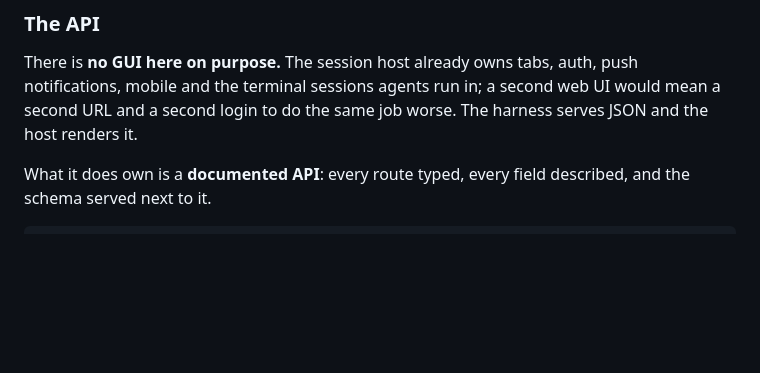
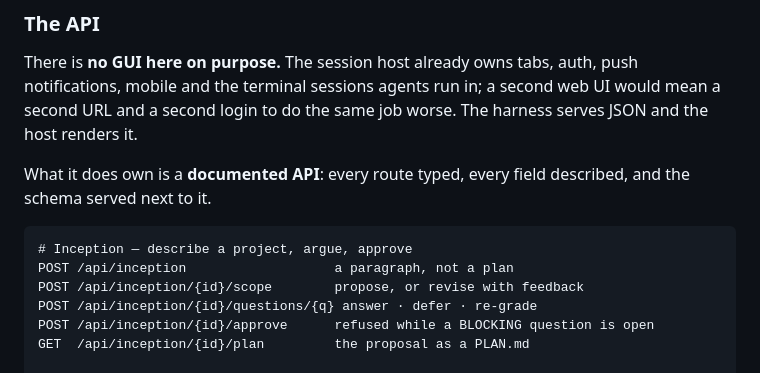
Before and after one commit to TheDancingDeveloper-org/agent-harness, a Markdown page: README.md, the part around the change. Rendered like a GitHub page; blank space fills up the shorter version.

````diff
--- a/README.md
+++ b/README.md
@@ -188,6 +188,13 @@ What it does own is a **documented API**: every route typed, every field
 described, and the schema served next to it.
 
 ```
+# Inception — describe a project, argue, approve
+POST /api/inception                   a paragraph, not a plan
+POST /api/inception/{id}/scope        propose, or revise with feedback
+POST /api/inception/{id}/questions/{q} answer · defer · re-grade
+POST /api/inception/{id}/approve      refused while a BLOCKING question is open
+GET  /api/inception/{id}/plan         the proposal as a PLAN.md
+
 # Projects — separate streams, no co-mingling
 GET  /api/projects                    every project, counts and control, one call
 POST /api/projects                    register one; it starts STOPPED
````
Also changed, not shown: docs/USAGE.md (+92 -0 lines).
